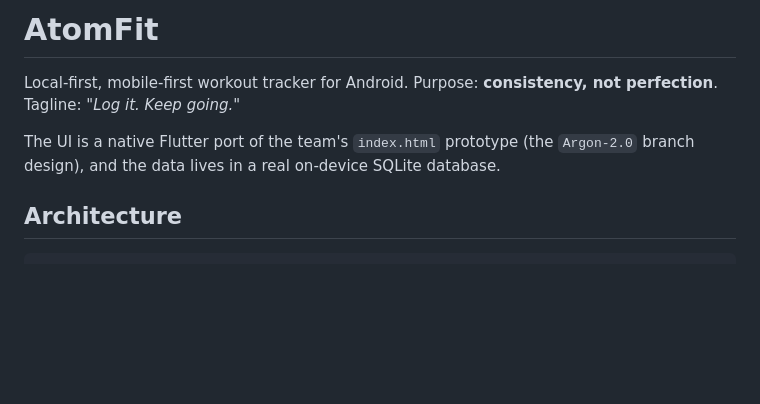
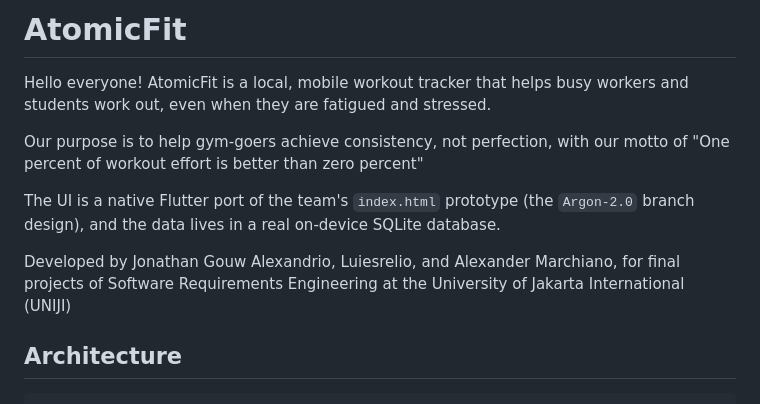
Before and after one commit to noboruru963/AtomicFit, a Markdown page: README.md, the part around the change. Drawn GitHub-style; blank space fills up the shorter version.

Commit message:
Rename project to AtomicFit and revise description
Updated project name and enhanced description to clarify purpose and target audience.

```diff
--- a/README.md
+++ b/README.md
@@ -1,11 +1,17 @@
-# AtomFit
+# AtomicFit
 
-Local-first, mobile-first workout tracker for Android. Purpose: **consistency, not
-perfection**. Tagline: *"Log it. Keep going."*
+Hello everyone! AtomicFit is a local, mobile workout tracker that
+helps busy workers and students work out, even when they are fatigued and stressed.
+
+Our purpose is to help gym-goers achieve consistency,
+not perfection, with our motto of "One percent of workout effort is better than zero percent"
 
 The UI is a native Flutter port of the team's `index.html` prototype (the
 `Argon-2.0` branch design), and the data lives in a real on-device SQLite
 database.
+
+Developed by Jonathan Gouw Alexandrio, Luiesrelio, and Alexander Marchiano,
+for final projects of Software Requirements Engineering at the University of Jakarta International (UNIJI)
 
 ## Architecture
 
```
